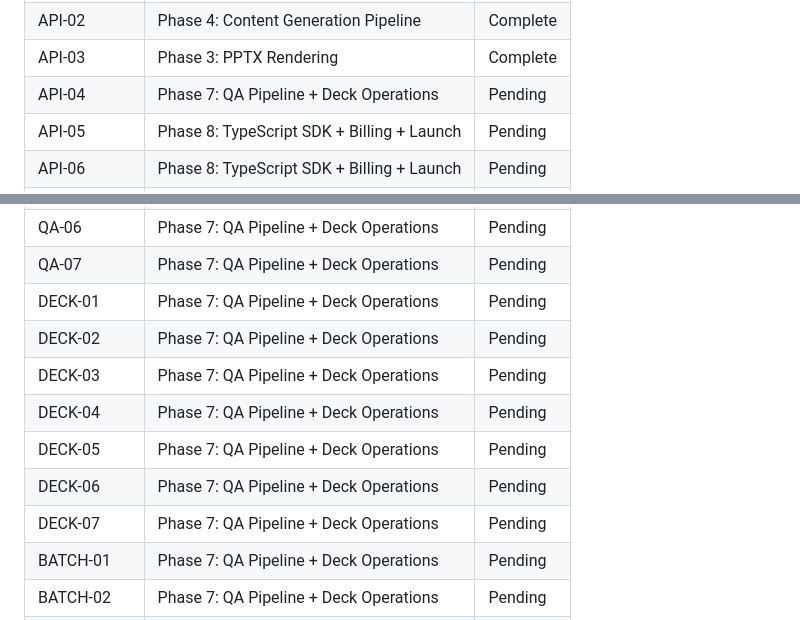
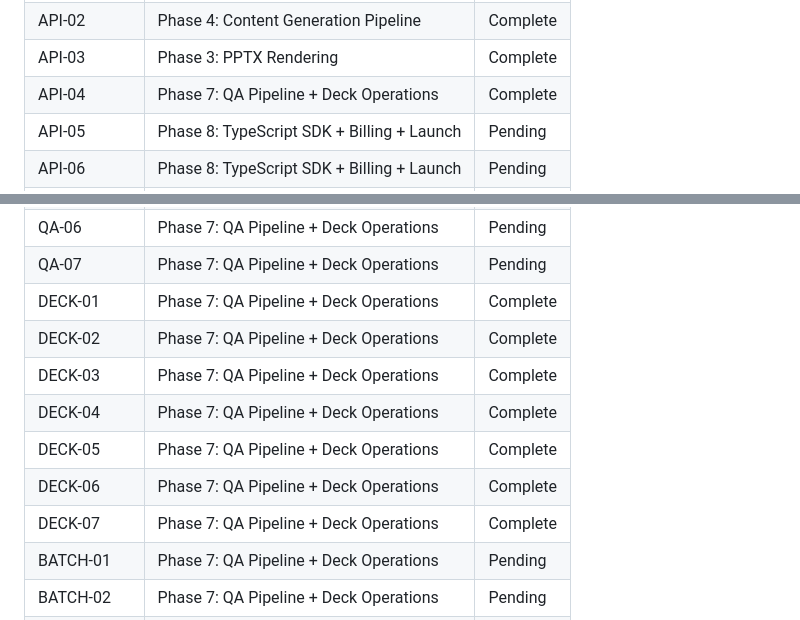
Before and after one commit to Whatsonyourmind/deckforge, a Markdown page: .planning/REQUIREMENTS.md, 2 parts joined by grey strips. GitHub-like rendering.

```diff
--- a/.planning/REQUIREMENTS.md
+++ b/.planning/REQUIREMENTS.md
@@ -206,7 +206,7 @@ Which phases cover which requirements. Updated during roadmap creation.
 | API-01 | Phase 3: PPTX Rendering | Complete |
 | API-02 | Phase 4: Content Generation Pipeline | Complete |
 | API-03 | Phase 3: PPTX Rendering | Complete |
-| API-04 | Phase 7: QA Pipeline + Deck Operations | Pending |
+| API-04 | Phase 7: QA Pipeline + Deck Operations | Complete |
 | API-05 | Phase 8: TypeScript SDK + Billing + Launch | Pending |
 | API-06 | Phase 8: TypeScript SDK + Billing + Launch | Pending |
 | API-07 | Phase 8: TypeScript SDK + Billing + Launch | Pending |
@@ -271,13 +271,13 @@ Which phases cover which requirements. Updated during roadmap creation.
 | QA-05 | Phase 7: QA Pipeline + Deck Operations | Pending |
 | QA-06 | Phase 7: QA Pipeline + Deck Operations | Pending |
 | QA-07 | Phase 7: QA Pipeline + Deck Operations | Pending |
-| DECK-01 | Phase 7: QA Pipeline + Deck Operations | Pending |
-| DECK-02 | Phase 7: QA Pipeline + Deck Operations | Pending |
-| DECK-03 | Phase 7: QA Pipeline + Deck Operations | Pending |
-| DECK-04 | Phase 7: QA Pipeline + Deck Operations | Pending |
-| DECK-05 | Phase 7: QA Pipeline + Deck Operations | Pending |
-| DECK-06 | Phase 7: QA Pipeline + Deck Operations | Pending |
-| DECK-07 | Phase 7: QA Pipeline + Deck Operations | Pending |
+| DECK-01 | Phase 7: QA Pipeline + Deck Operations | Complete |
+| DECK-02 | Phase 7: QA Pipeline + Deck Operations | Complete |
+| DECK-03 | Phase 7: QA Pipeline + Deck Operations | Complete |
+| DECK-04 | Phase 7: QA Pipeline + Deck Operations | Complete |
+| DECK-05 | Phase 7: QA Pipeline + Deck Operations | Complete |
+| DECK-06 | Phase 7: QA Pipeline + Deck Operations | Complete |
+| DECK-07 | Phase 7: QA Pipeline + Deck Operations | Complete |
 | BATCH-01 | Phase 7: QA Pipeline + Deck Operations | Pending |
 | BATCH-02 | Phase 7: QA Pipeline + Deck Operations | Pending |
 | SDK-01 | Phase 8: TypeScript SDK + Billing + Launch | Pending |
```
Also changed, not shown: other parts of .planning/REQUIREMENTS.md (+8 -8 lines), .planning/STATE.md (+9 -5 lines), 1 other file.
